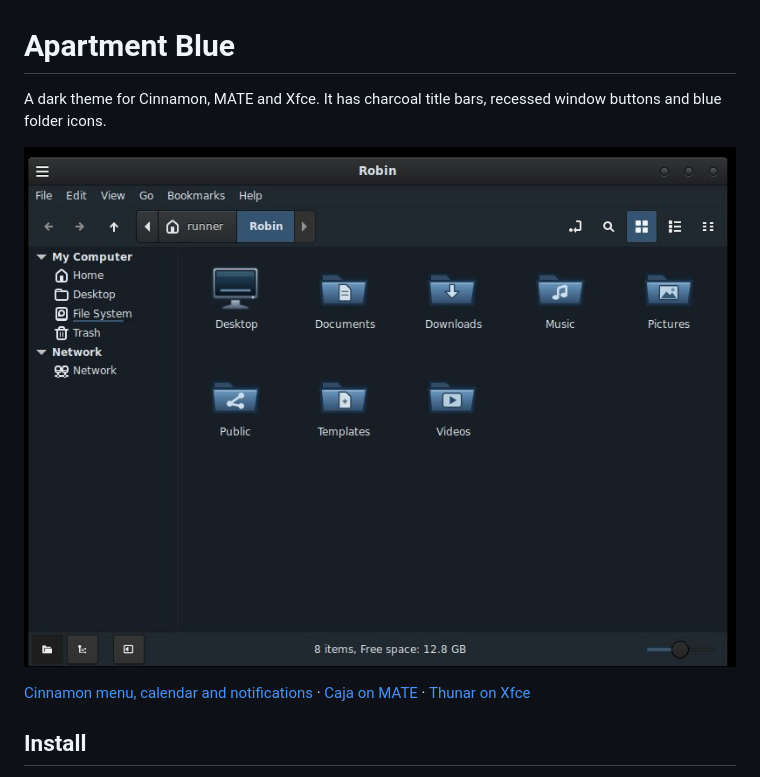
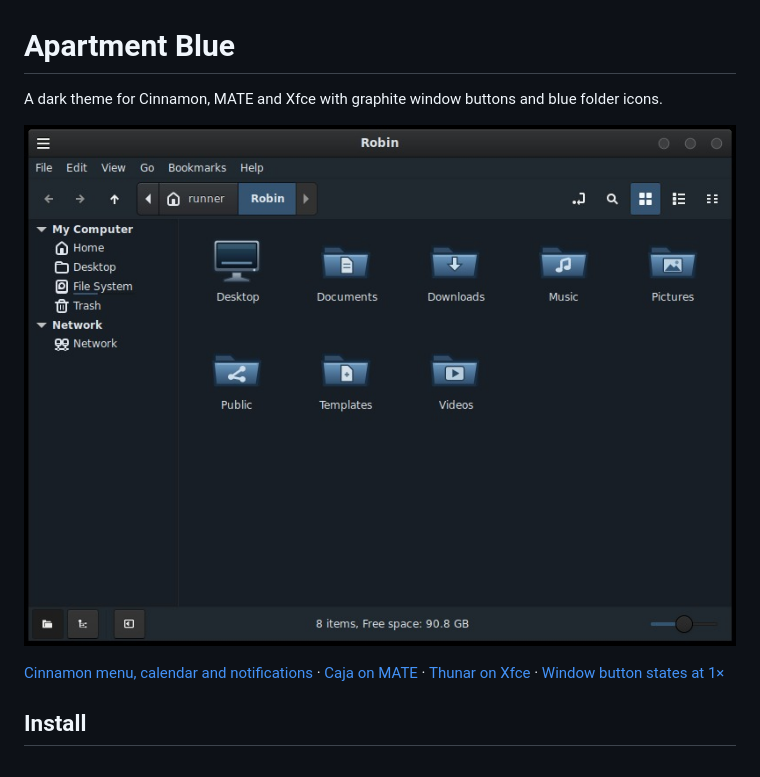
Before and after one commit to librerob/apartment-blue-theme, a Markdown page: README.md, the part around one of its changes. Rendered like a GitHub page; pictures changed too: apartment-blue/screenshots/cinnamon.jpg.

Commit message:
Refresh the README screenshots for 0.5.2 (#5)
Show the current Cinnamon, MATE and Xfce desktops and link to the Cinnamon button states.

```diff
--- a/README.md
+++ b/README.md
@@ -1,4 +1,4 @@
 # Apartment Blue
 
-A dark theme for Cinnamon, MATE and Xfce. It has charcoal title bars, recessed window buttons and blue folder icons.
+A dark theme for Cinnamon, MATE and Xfce with graphite window buttons and blue folder icons.
 
@@ -6,5 +6,5 @@ A dark theme for Cinnamon, MATE and Xfce. It has charcoal title bars, recessed w
 
-[Cinnamon menu, calendar and notifications](apartment-blue/screenshots/cinnamon-shell.jpg) · [Caja on MATE](apartment-blue/screenshots/mate.jpg) · [Thunar on Xfce](apartment-blue/screenshots/xfce.jpg)
+[Cinnamon menu, calendar and notifications](apartment-blue/screenshots/cinnamon-shell.jpg) · [Caja on MATE](apartment-blue/screenshots/mate.jpg) · [Thunar on Xfce](apartment-blue/screenshots/xfce.jpg) · [Window button states at 1×](apartment-blue/screenshots/1x-muffin.png)
 
 ## Install
 
```
Also changed, not shown: other parts of README.md (+1 -1 lines), apartment-blue/screenshots/1x-muffin.png (added), apartment-blue/screenshots/cinnamon-shell.jpg, apartment-blue/screenshots/mate.jpg, apartment-blue/screenshots/xfce.jpg.
